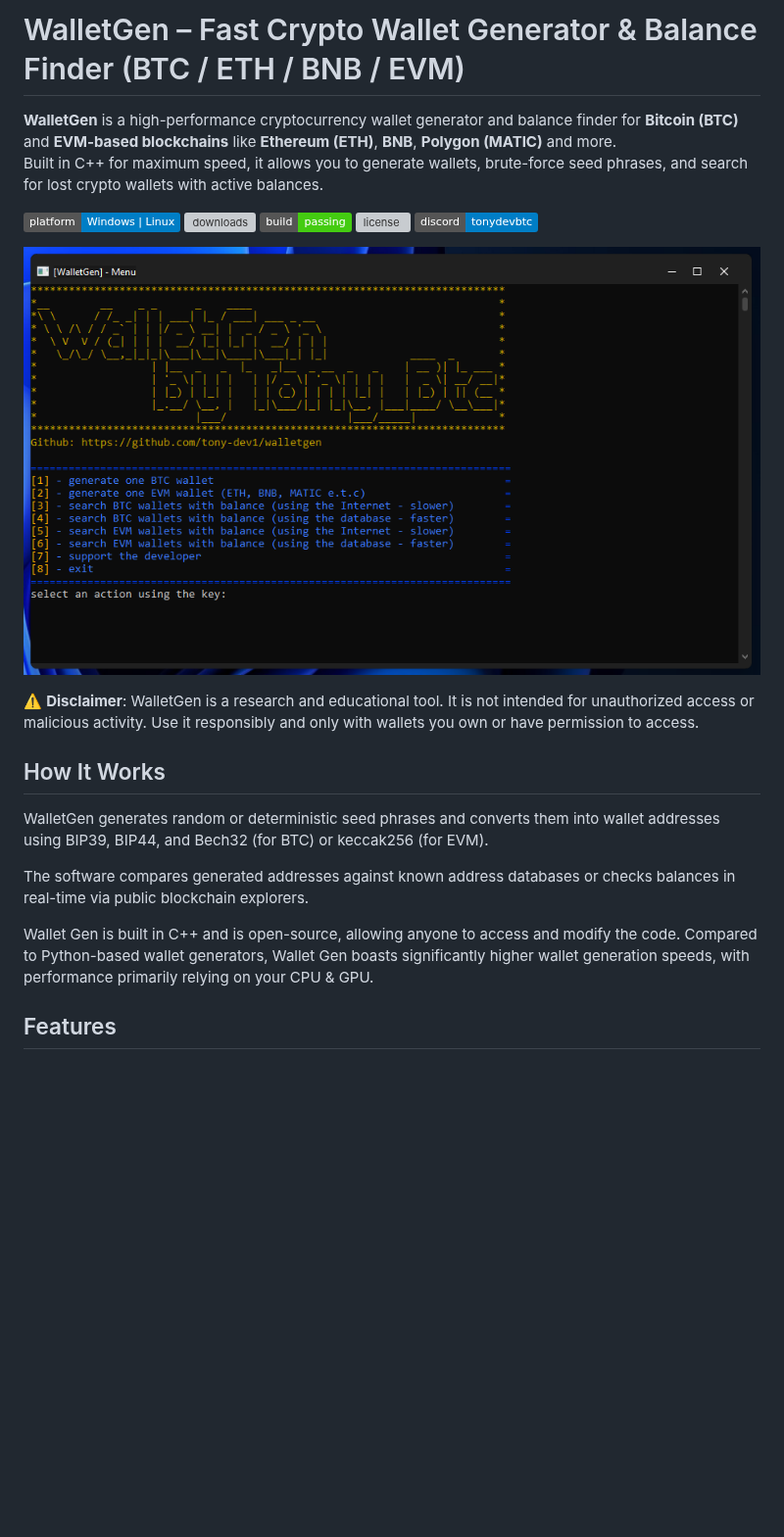
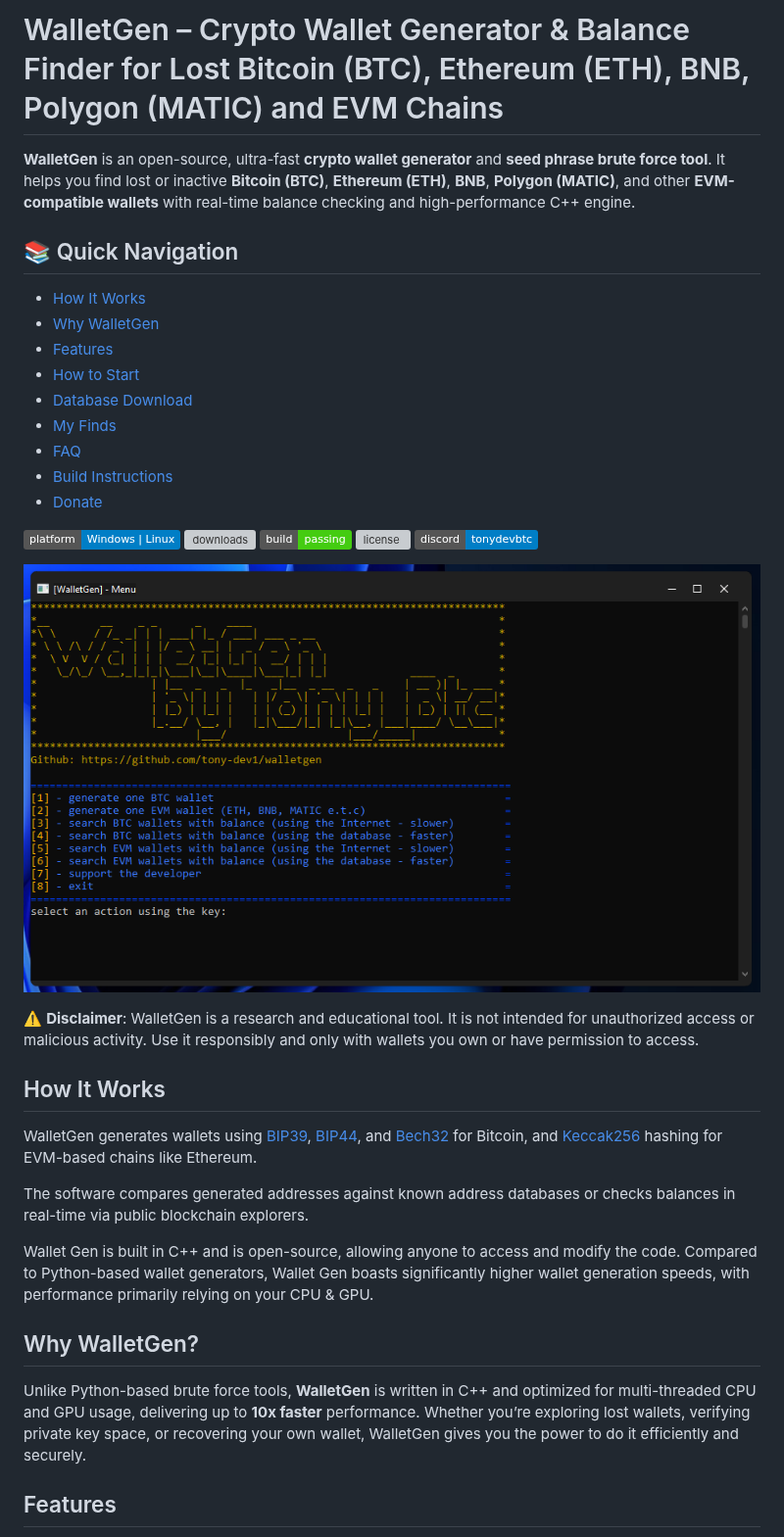
Before and after one commit to tony-dev1/crypto-wallets-finder, a Markdown page: README.md, the part around one of its changes. Shown at 98% size. Drawn GitHub-style; badges without logos; blank space fills up the shorter version; grey boxes are pictures that could not be loaded.

```diff
--- a/README.md
+++ b/README.md
@@ -1,7 +1,22 @@
-# WalletGen – Fast Crypto Wallet Generator & Balance Finder (BTC / ETH / BNB / EVM)
+# WalletGen – Crypto Wallet Generator & Balance Finder for Lost Bitcoin (BTC), Ethereum (ETH), BNB, Polygon (MATIC) and EVM Chains
 
-**WalletGen** is a high-performance cryptocurrency wallet generator and balance finder for **Bitcoin (BTC)** and **EVM-based blockchains** like **Ethereum (ETH)**, **BNB**, **Polygon (MATIC)** and more.
-Built in C++ for maximum speed, it allows you to generate wallets, brute-force seed phrases, and search for lost crypto wallets with active balances.
+**WalletGen** is an open-source, ultra-fast **crypto wallet generator** and **seed phrase brute force tool**. It helps you find lost or inactive **Bitcoin (BTC)**, **Ethereum (ETH)**, **BNB**, **Polygon (MATIC)**, and other **EVM-compatible wallets** with real-time balance checking and high-performance C++ engine.
+
+<!--
+Meta description:
+WalletGen is a high-speed, open-source crypto wallet generator and balance finder for Bitcoin, Ethereum, and other EVM-compatible blockchains. It allows brute-force seed phrase testing, wallet generation, and recovery of lost crypto wallets using databases or real-time balance checks.
+-->
+
+## 📚 Quick Navigation
+- [How It Works](#how-it-works)
+- [Why WalletGen](#why-walletgen)
+- [Features](#features)
+- [How to Start](#how-to-start)
+- [Database Download](#download-and-use-database-for-more-speed)
+- [My Finds](#my-finds)
+- [FAQ](#-frequently-asked-questions-faq)
+- [Build Instructions](#building-the-project)
+- [Donate](#donate)
 
 [![platform](https://img.shields.io/badge/platform-Windows%20%7C%20Linux-blue)](https://github.com/tony-dev1/wallets-finder/releases/tag/walletgen)
 [![downloads](https://img.shields.io/github/downloads/tony-dev1/walletgen/total)](https://github.com/tony-dev1/wallets-finder/releases/tag/walletgen)
@@ -17,12 +32,15 @@ Built in C++ for maximum speed, it allows you to generate wallets, brute-force s
 
 ## How It Works
 
-WalletGen generates random or deterministic seed phrases and converts them into wallet addresses using BIP39, BIP44, and Bech32 (for BTC) or keccak256 (for EVM).
+WalletGen generates wallets using [BIP39](https://github.com/bitcoin/bips/blob/master/bip-0039.mediawiki), [BIP44](https://github.com/bitcoin/bips/blob/master/bip-0044.mediawiki), and [Bech32](https://en.bitcoin.it/wiki/Bech32) for Bitcoin, and [Keccak256](https://emn178.github.io/online-tools/keccak_256.html) hashing for EVM-based chains like Ethereum.
 
 The software compares generated addresses against known address databases or checks balances in real-time via public blockchain explorers.
 
 Wallet Gen is built in C++ and is open-source, allowing anyone to access and modify the code. Compared to Python-based wallet generators, Wallet Gen boasts significantly higher wallet generation speeds, with performance primarily relying on your CPU & GPU.
 
+## Why WalletGen?
+
+Unlike Python-based brute force tools, **WalletGen** is written in C++ and optimized for multi-threaded CPU and GPU usage, delivering up to **10x faster** performance. Whether you’re exploring lost wallets, verifying private key space, or recovering your own wallet, WalletGen gives you the power to do it efficiently and securely.
 
 ## Features
 
```
Also changed, not shown: other parts of README.md (+38 -6 lines).
